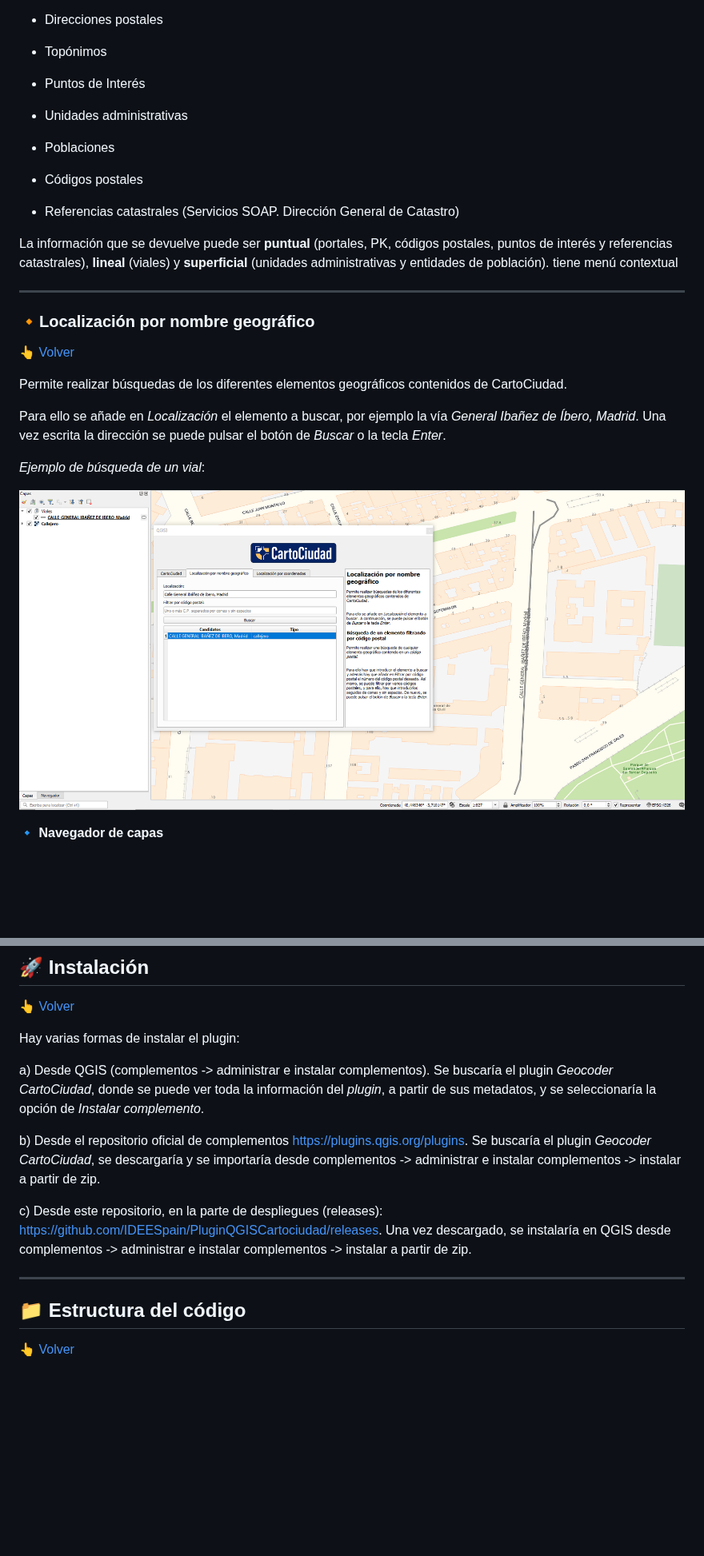
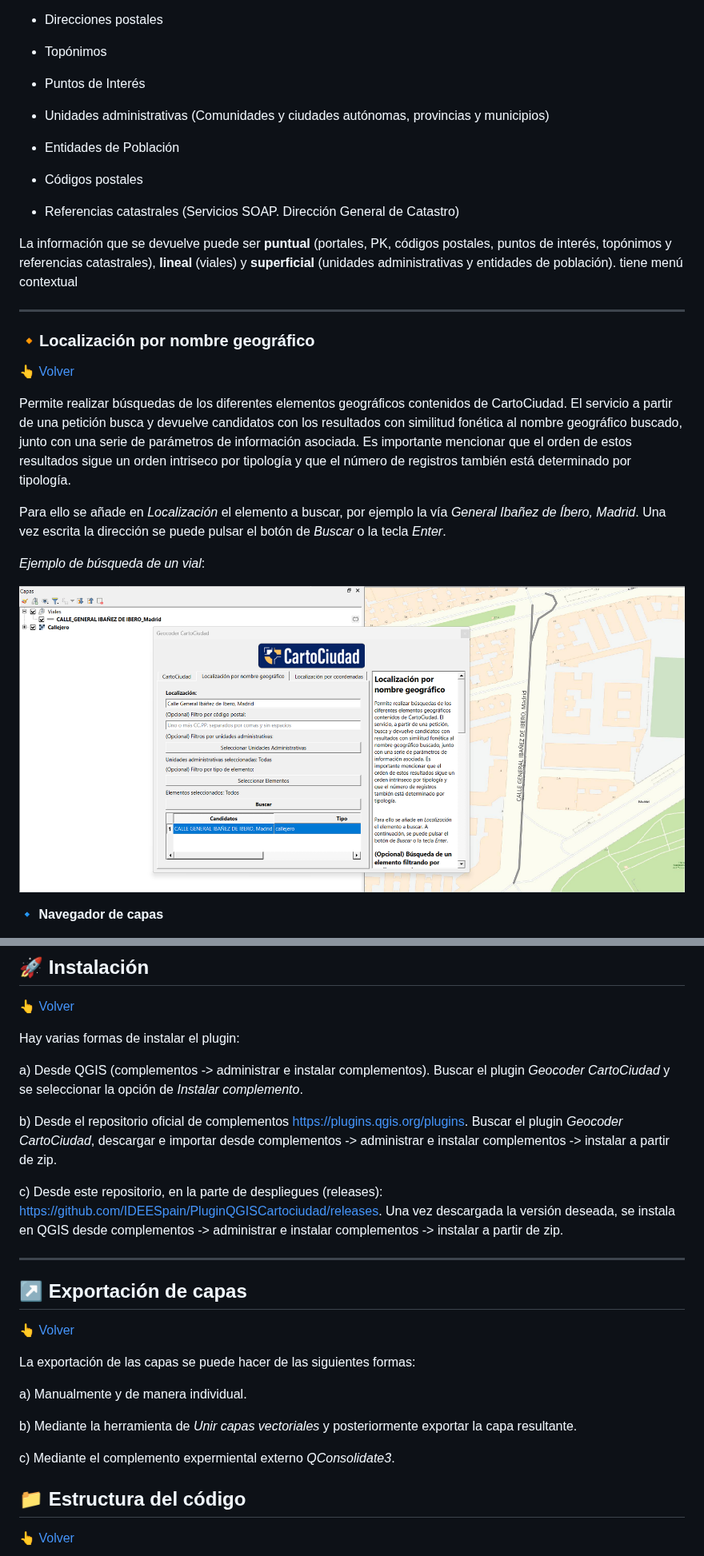
Before and after one commit to IDEESpain/PluginQGISCartociudad, a Markdown page: README.md, 2 parts joined by grey strips. Shown at 80% size. GitHub-like rendering; pictures changed too: docs/ejemplo_ng.png; blank space fills up the shorter version.

```diff
--- a/README.md
+++ b/README.md
@@ -35,15 +41,15 @@ Se pueden localizar los siguientes objetos geográficos:
 
   * Puntos de Interés
 
-  * Unidades administrativas
+  * Unidades administrativas (Comunidades y ciudades autónomas, provincias y municipios)
 
-  * Poblaciones
+  * Entidades de Población
 
   * Códigos postales
 
   * Referencias catastrales (Servicios SOAP. Dirección General de Catastro)
 
-La información que se devuelve puede ser **puntual** (portales, PK, códigos postales, puntos de interés y referencias catastrales), **lineal** (viales) y **superficial** (unidades administrativas y entidades de población).
+La información que se devuelve puede ser **puntual** (portales, PK, códigos postales, puntos de interés, topónimos y referencias catastrales), **lineal** (viales) y **superficial** (unidades administrativas y entidades de población).
 tiene menú contextual
 
 ---
@@ -52,7 +58,7 @@ tiene menú contextual
 
 [👆 Volver](#contenidos)
 
-Permite realizar búsquedas de los diferentes elementos geográficos contenidos de CartoCiudad.
+Permite realizar búsquedas de los diferentes elementos geográficos contenidos de CartoCiudad. El servicio a partir de una petición busca y devuelve candidatos con los resultados con similitud fonética al nombre geográfico buscado, junto con una serie de parámetros de información asociada. Es importante mencionar que el orden de estos resultados sigue un orden intriseco por tipología y que el número de registros también está determinado por tipología.
 
 Para ello se añade en *Localización* el elemento a buscar, por ejemplo la vía *General Ibañez de Íbero, Madrid*. Una vez escrita la dirección se puede pulsar el botón de *Buscar* o la tecla *Enter*.
 
@@ -142,13 +184,26 @@ Para una visualización optima de las tablas de resultados, se puede interactuar
 
 Hay varias formas de instalar el plugin:
 
-a) Desde QGIS (complementos -> administrar e instalar complementos). Se buscaría el plugin *Geocoder CartoCiudad*, donde se puede ver toda la información del *plugin*, a partir de sus metadatos, y se seleccionaría la opción de *Instalar complemento*.
+a) Desde QGIS (complementos -> administrar e instalar complementos). Buscar el plugin *Geocoder CartoCiudad* y se seleccionar la opción de *Instalar complemento*.
 
-b) Desde el repositorio oficial de complementos https://plugins.qgis.org/plugins. Se buscaría el plugin *Geocoder CartoCiudad*, se descargaría y se importaría desde complementos -> administrar e instalar complementos -> instalar a partir de zip.
+b) Desde el repositorio oficial de complementos https://plugins.qgis.org/plugins. Buscar el plugin *Geocoder CartoCiudad*, descargar e importar desde complementos -> administrar e instalar complementos -> instalar a partir de zip.
 
-c) Desde este repositorio, en la parte de despliegues (releases): https://github.com/IDEESpain/PluginQGISCartociudad/releases. Una vez descargado, se instalaría en QGIS desde complementos -> administrar e instalar complementos -> instalar a partir de zip.
+c) Desde este repositorio, en la parte de despliegues (releases): https://github.com/IDEESpain/PluginQGISCartociudad/releases. Una vez descargada la versión deseada, se instala en QGIS desde complementos -> administrar e instalar complementos -> instalar a partir de zip.
 
 ---
+
+## ↗️ Exportación de capas <a name="exportacion"></a>
+
+[👆 Volver](#contenidos)
+
+La exportación de las capas se puede hacer de las siguientes formas:
+
+a) Manualmente y de manera individual.
+
+b) Mediante la herramienta de *Unir capas vectoriales* y posteriormente exportar la capa resultante.
+
+c) Mediante el complemento expermiental externo *QConsolidate3*.
+
 
 ## 📁 Estructura del código <a name="estructura"></a>
 
```
Also changed, not shown: other parts of README.md (+46 -4 lines), docs/filtro1.png, docs/filtro2.png, docs/filtroUA.png (added), docs/filtrotipo.png (added), docs/inicio.png, 5 other files.
